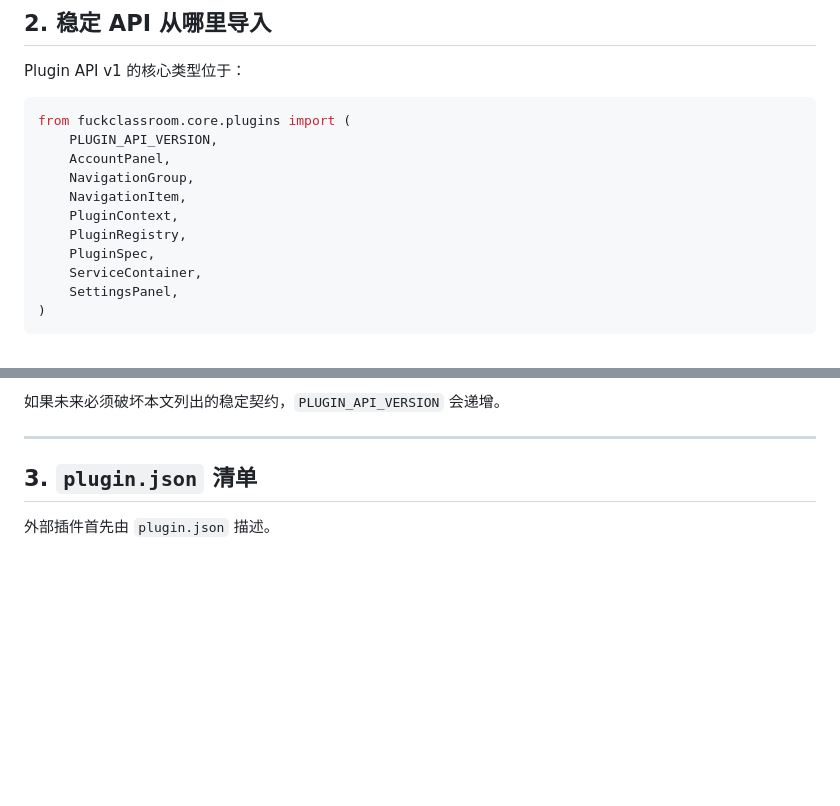
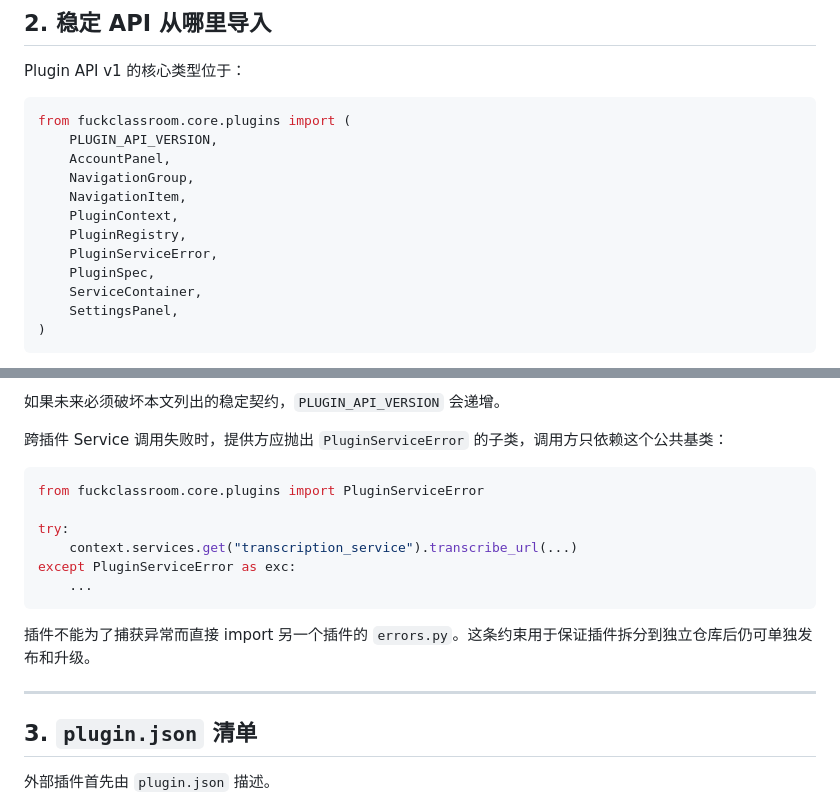
Before and after one commit to Yiyue345/fuckclassroom, a Markdown page: docs/plugin-api.md, 2 parts joined by grey strips. Rendered like a GitHub page; blank space fills up the shorter version.

Commit message:
docs(plugins): define cross-plugin service error contract

````diff
--- a/docs/plugin-api.md
+++ b/docs/plugin-api.md
@@ -82,6 +82,7 @@ from fuckclassroom.core.plugins import (
     NavigationItem,
     PluginContext,
     PluginRegistry,
+    PluginServiceError,
     PluginSpec,
     ServiceContainer,
     SettingsPanel,
@@ -101,6 +102,19 @@ from fuckclassroom.core.plugins import (
 - 任何以下划线开头的模块级函数、属性或字段
 
 如果未来必须破坏本文列出的稳定契约，`PLUGIN_API_VERSION` 会递增。
+
+跨插件 Service 调用失败时，提供方应抛出 `PluginServiceError` 的子类，调用方只依赖这个公共基类：
+
+```python
+from fuckclassroom.core.plugins import PluginServiceError
+
+try:
+    context.services.get("transcription_service").transcribe_url(...)
+except PluginServiceError as exc:
+    ...
+```
+
+插件不能为了捕获异常而直接 import 另一个插件的 `errors.py`。这条约束用于保证插件拆分到独立仓库后仍可单独发布和升级。
 
 ---
 
````
